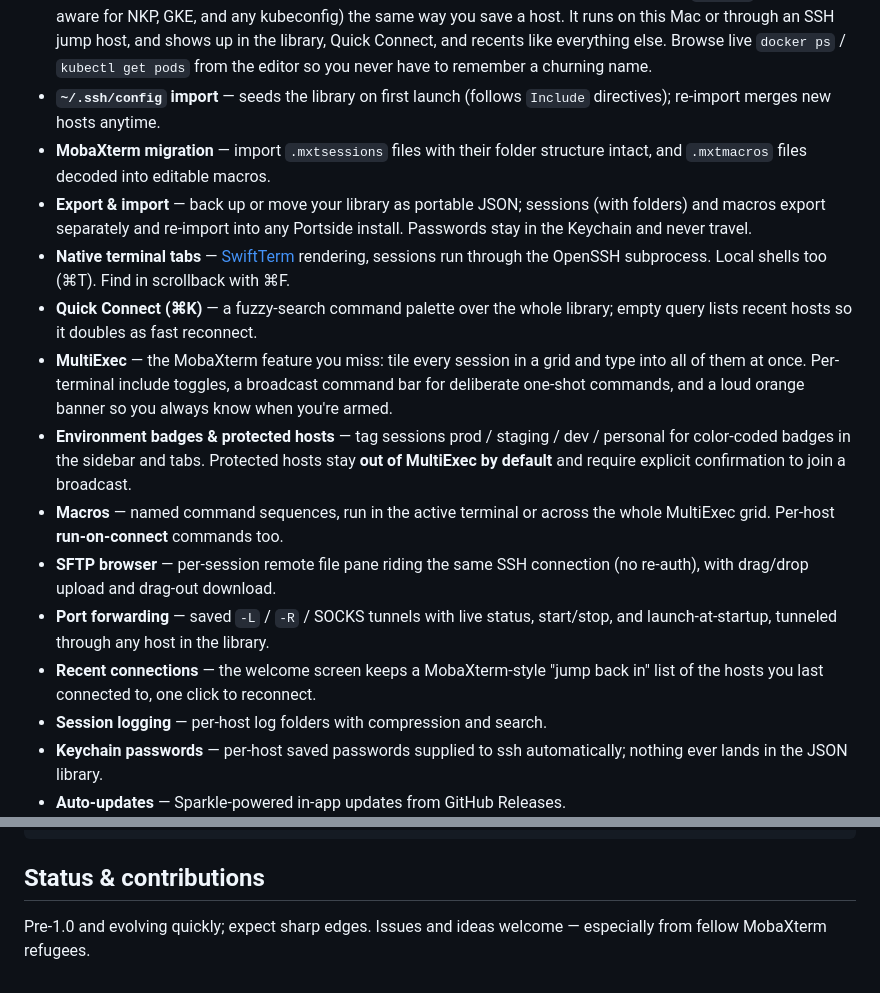
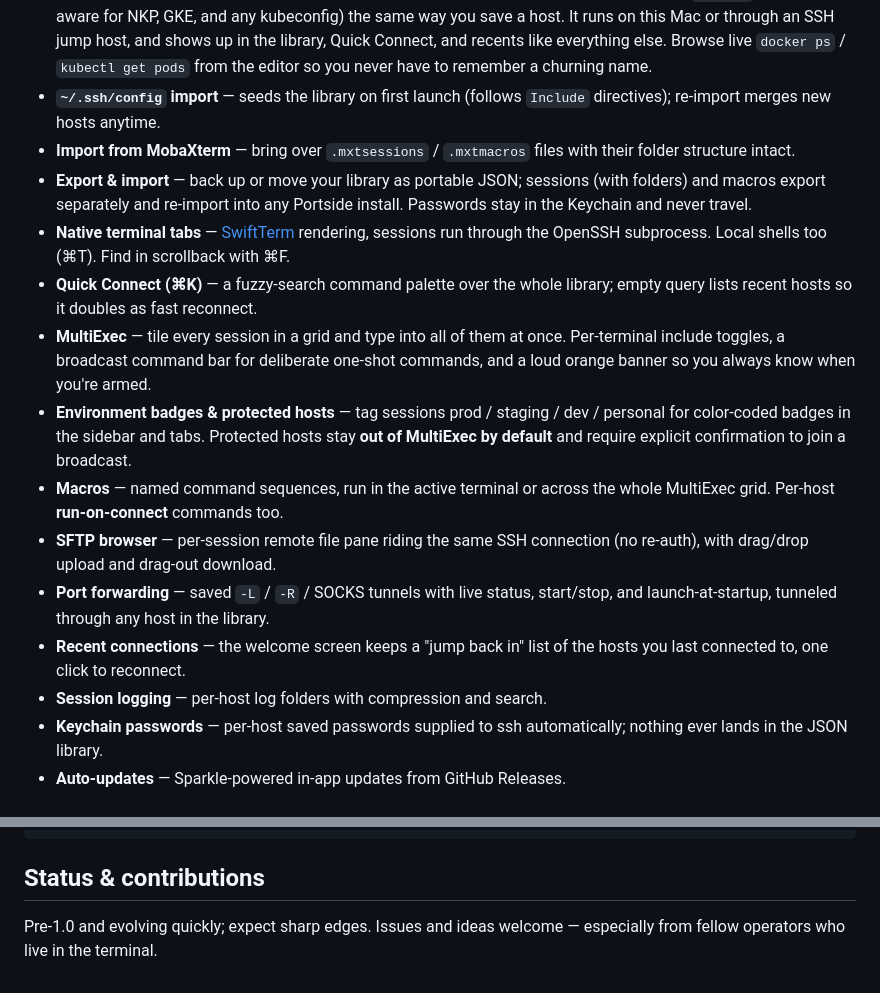
Before and after one commit to mcglothi/portside, a Markdown page: README.md, 2 parts joined by grey strips. GitHub-like rendering.

```diff
--- a/README.md
+++ b/README.md
@@ -38,8 +47,8 @@ without giving up native speed and macOS polish.
   have to remember a churning name.
 - **`~/.ssh/config` import** — seeds the library on first launch (follows
   `Include` directives); re-import merges new hosts anytime.
-- **MobaXterm migration** — import `.mxtsessions` files with their folder
-  structure intact, and `.mxtmacros` files decoded into editable macros.
+- **Import from MobaXterm** — bring over `.mxtsessions` / `.mxtmacros` files
+  with their folder structure intact.
 - **Export & import** — back up or move your library as portable JSON;
   sessions (with folders) and macros export separately and re-import into any
   Portside install. Passwords stay in the Keychain and never travel.
@@ -48,10 +57,10 @@ without giving up native speed and macOS polish.
   Find in scrollback with ⌘F.
 - **Quick Connect (⌘K)** — a fuzzy-search command palette over the whole
   library; empty query lists recent hosts so it doubles as fast reconnect.
-- **MultiExec** — the MobaXterm feature you miss: tile every session in a
-  grid and type into all of them at once. Per-terminal include toggles, a
-  broadcast command bar for deliberate one-shot commands, and a loud orange
-  banner so you always know when you're armed.
+- **MultiExec** — tile every session in a grid and type into all of them at
+  once. Per-terminal include toggles, a broadcast command bar for deliberate
+  one-shot commands, and a loud orange banner so you always know when you're
+  armed.
 - **Environment badges & protected hosts** — tag sessions prod / staging /
   dev / personal for color-coded badges in the sidebar and tabs. Protected
   hosts stay **out of MultiExec by default** and require explicit
@@ -62,8 +71,8 @@ without giving up native speed and macOS polish.
   connection (no re-auth), with drag/drop upload and drag-out download.
 - **Port forwarding** — saved `-L` / `-R` / SOCKS tunnels with live status,
   start/stop, and launch-at-startup, tunneled through any host in the library.
-- **Recent connections** — the welcome screen keeps a MobaXterm-style "jump
-  back in" list of the hosts you last connected to, one click to reconnect.
+- **Recent connections** — the welcome screen keeps a "jump back in" list of
+  the hosts you last connected to, one click to reconnect.
 - **Session logging** — per-host log folders with compression and search.
 - **Keychain passwords** — per-host saved passwords supplied to ssh
   automatically; nothing ever lands in the JSON library.
@@ -92,4 +101,4 @@ open build/Portside.app
 ## Status & contributions
 
 Pre-1.0 and evolving quickly; expect sharp edges. Issues and ideas welcome —
-especially from fellow MobaXterm refugees.
+especially from fellow operators who live in the terminal.
```
Also changed, not shown: other parts of README.md (+20 -11 lines), docs/screenshots/library.png (added), docs/screenshots/quick-connect.png (added), 1 other file.
